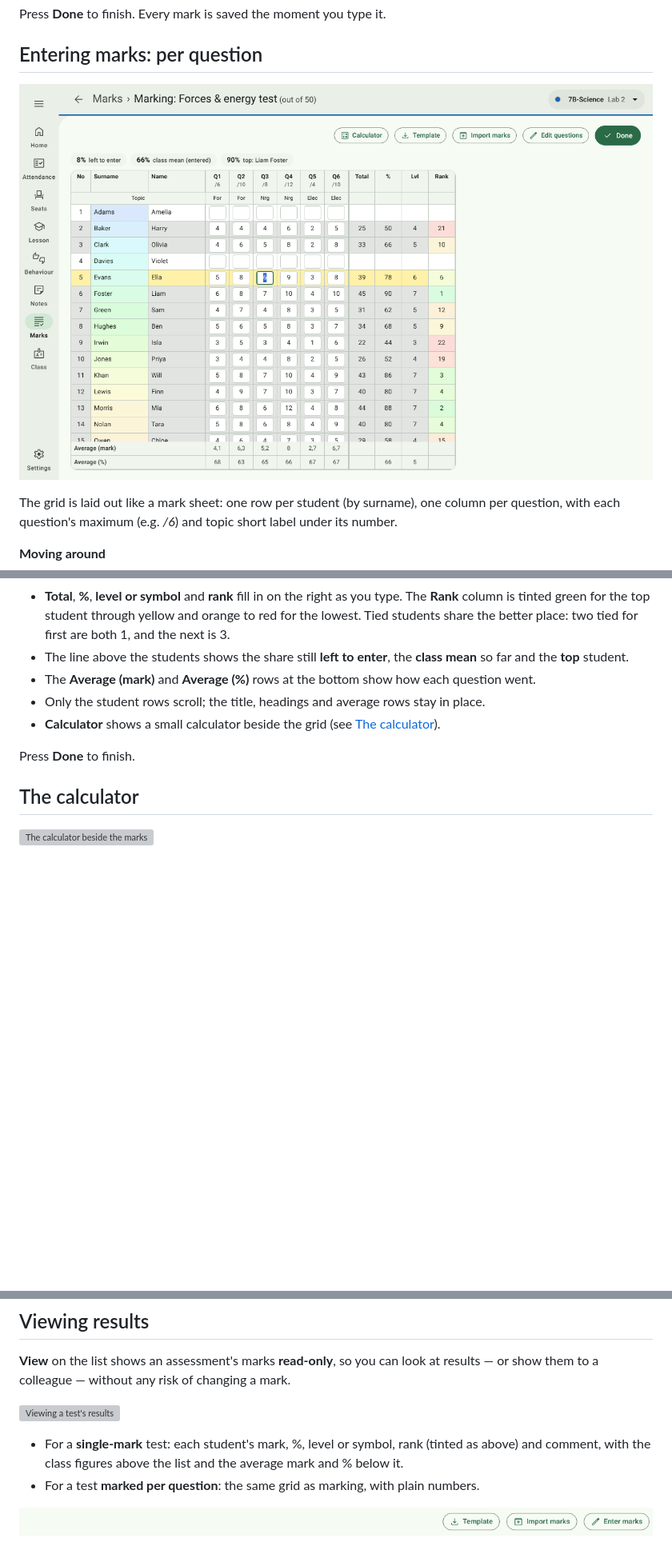
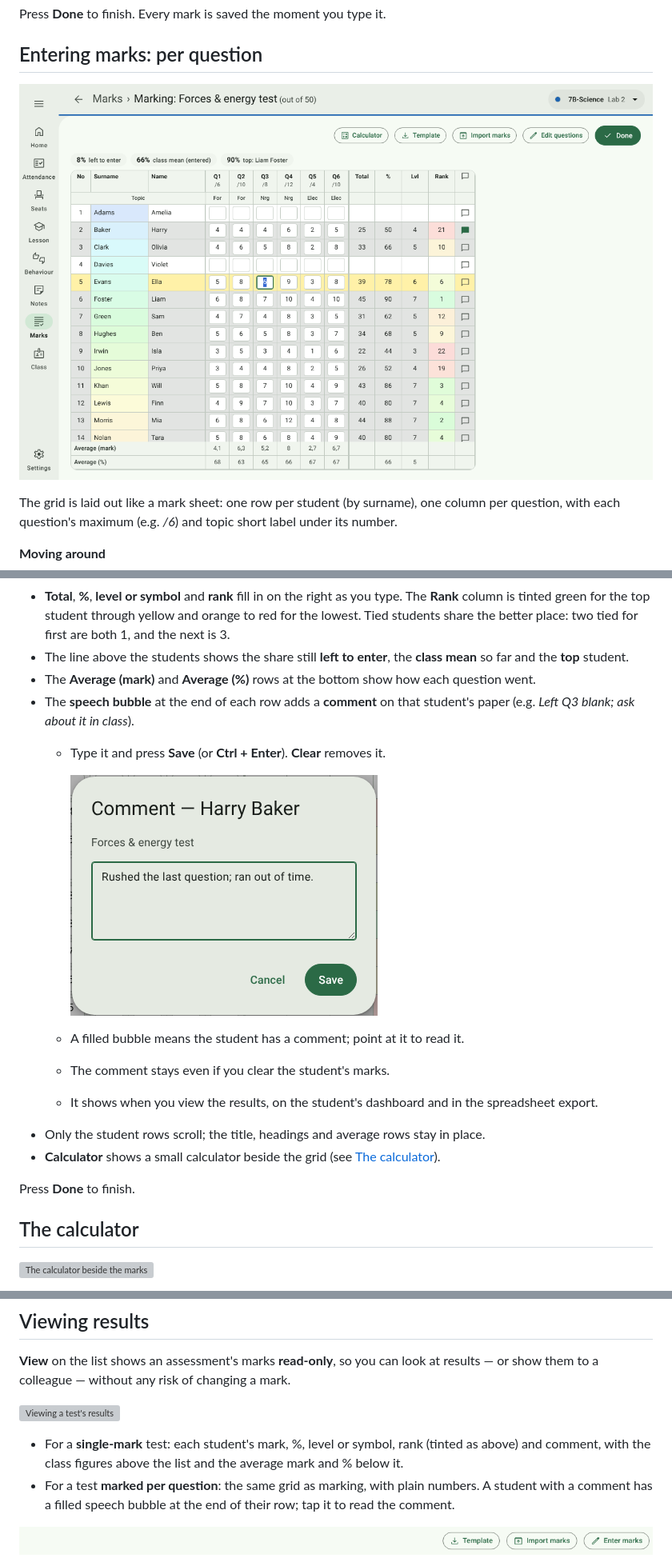
Before and after one commit to J4ckR4bbit/ClassKernel, a Markdown page: docs/user-guide/07-marks.md, 3 parts joined by grey strips. Shown at 80% size. GitHub-like rendering; pictures changed too: docs/images/marking-comment.png (added), docs/images/marking-grid.png; blank space fills up the shorter version; grey boxes are pictures that could not be loaded.

```diff
--- a/docs/user-guide/07-marks.md
+++ b/docs/user-guide/07-marks.md
@@ -110,6 +110,15 @@ question's maximum (e.g. */6*) and topic short label under its number.
 - The line above the students shows the share still **left to enter**, the **class mean** so far and the **top**
   student.
 - The **Average (mark)** and **Average (%)** rows at the bottom show how each question went.
+- The **speech bubble** at the end of each row adds a **comment** on that student's paper (e.g. *Left Q3 blank;
+  ask about it in class*).
+  - Type it and press **Save** (or **Ctrl + Enter**). **Clear** removes it.
+
+    ![A comment on a student's paper](../images/marking-comment.png)
+
+  - A filled bubble means the student has a comment; point at it to read it.
+  - The comment stays even if you clear the student's marks.
+  - It shows when you view the results, on the student's dashboard and in the spreadsheet export.
 - Only the student rows scroll; the title, headings and average rows stay in place.
 - **Calculator** shows a small calculator beside the grid (see [The calculator](#the-calculator)).
 
@@ -141,7 +150,8 @@ colleague — without any risk of changing a mark.
 
 - For a **single-mark** test: each student's mark, %, level or symbol, rank (tinted as above) and comment, with the
   class figures above the list and the average mark and % below it.
-- For a test **marked per question**: the same grid as marking, with plain numbers.
+- For a test **marked per question**: the same grid as marking, with plain numbers. A student with a comment has a
+  filled speech bubble at the end of their row; tap it to read the comment.
 
 ![The buttons on a results page](../images/marks-view-toolbar.png)
 
```
Also changed, not shown: 6 other files.
